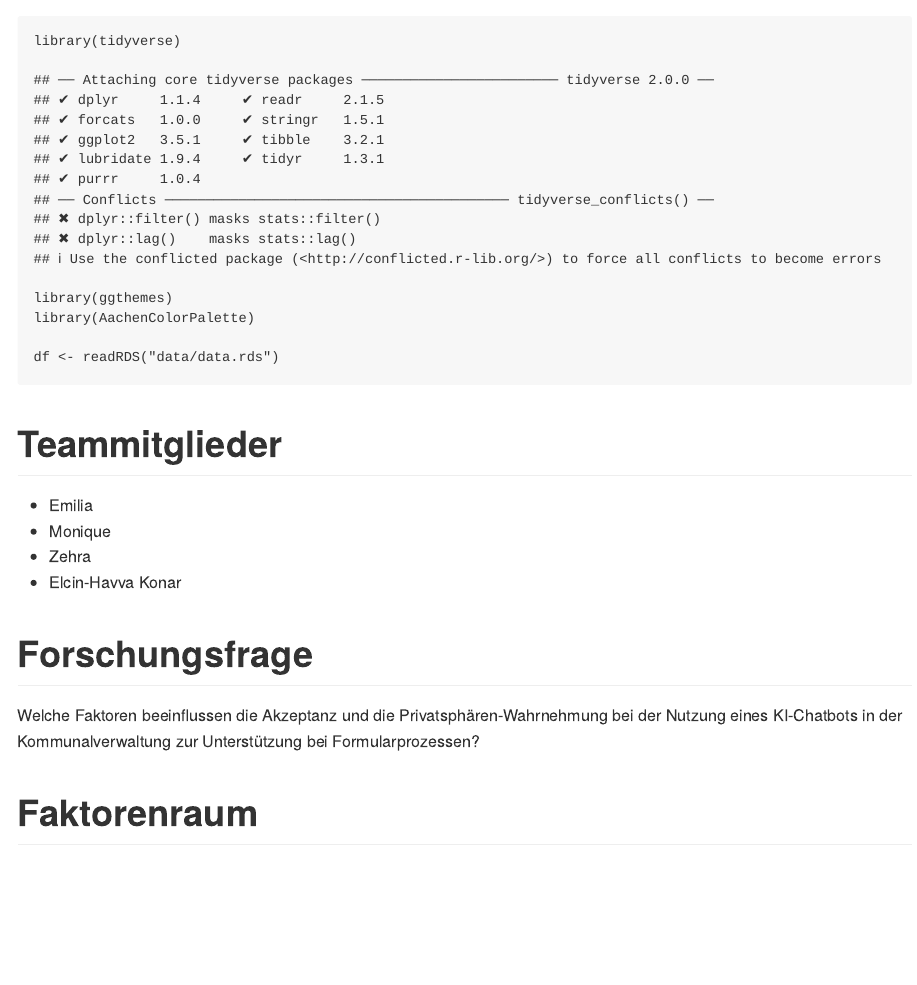
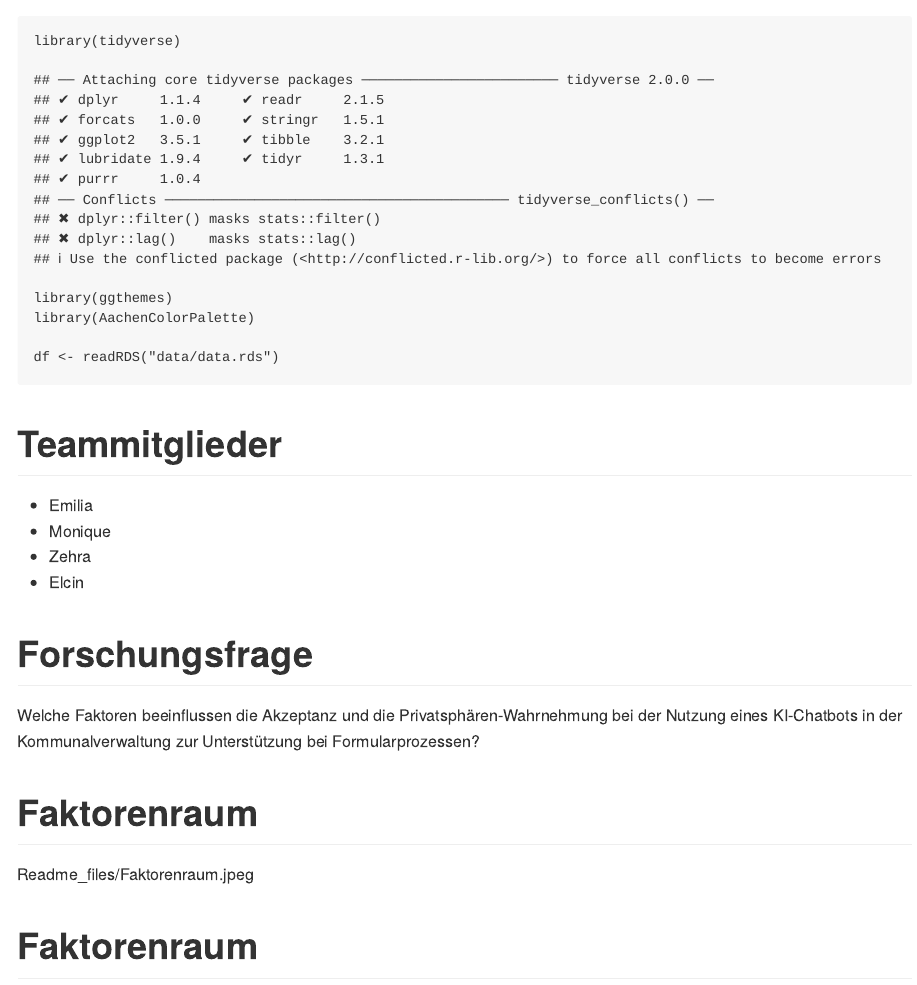
Before and after one commit to rwth-comm/WS2425Gruppe2, an R Markdown document (Readme.Rmd): the page in a window 1100 px wide, from its top. Rendered offline with R 4.5, knitr and Pandoc, with nearby package versions; some code elsewhere in the file could not run offline.

Commit message:
Faktorenraum

```diff
--- a/Readme.Rmd
+++ b/Readme.Rmd
@@ -19,7 +19,7 @@ df <- readRDS("data/data.rds")
 -   Emilia
 -   Monique
 -   Zehra
--   Elcin-Havva Konar
+-   Elcin
 
 # Forschungsfrage
 
@@ -27,5 +27,7 @@ Welche Faktoren beeinflussen die Akzeptanz und die
 Privatsphären-Wahrnehmung bei der Nutzung eines KI-Chatbots in der
 Kommunalverwaltung zur Unterstützung bei Formularprozessen?
 
+# Faktorenraum
+Readme_files/Faktorenraum.jpeg
 
 # Faktorenraum
```
Also changed, not shown: Readme.Rmd (2 more changed lines).
